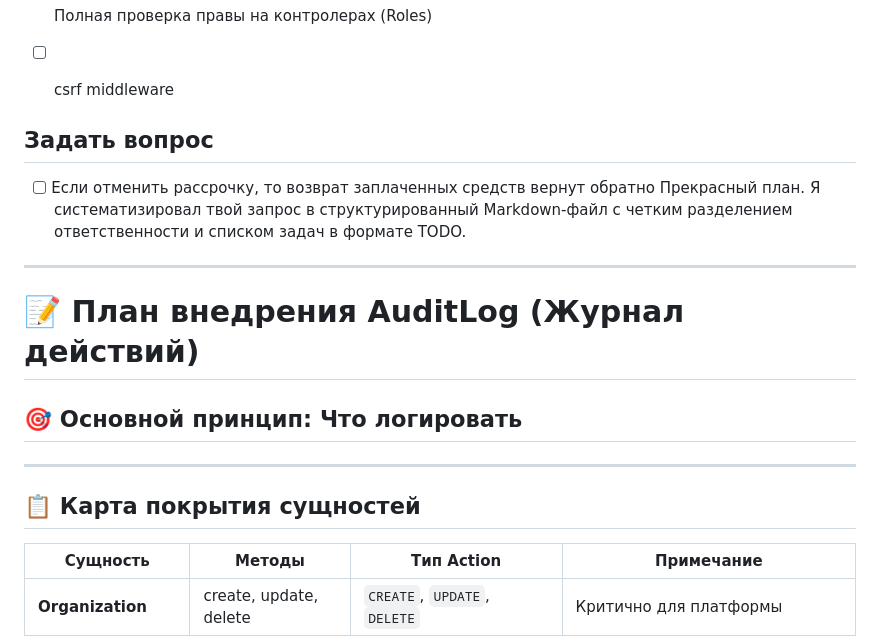
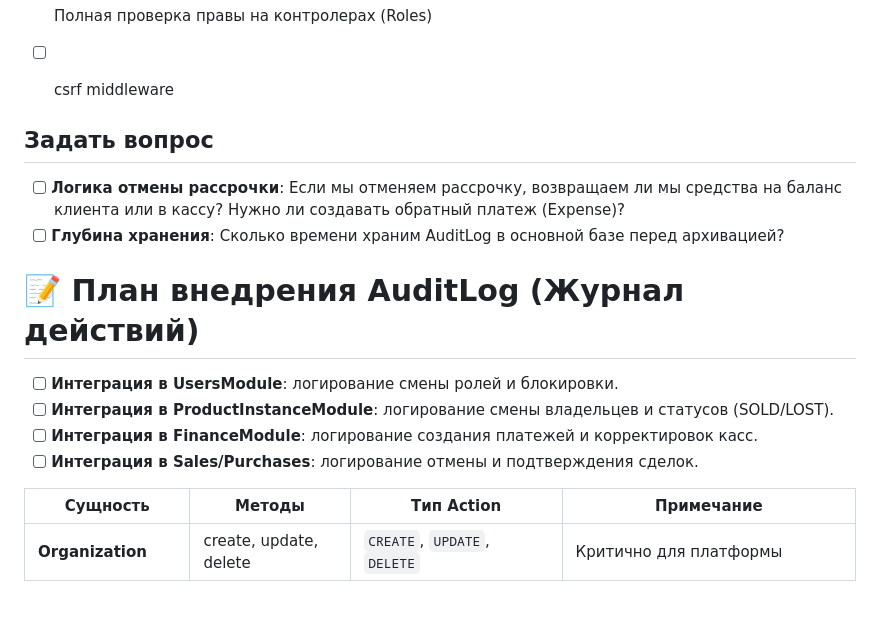
Before and after one commit to happy2111/erp, a Markdown page: docs/todos.md, the part around one of its changes. Drawn GitHub-style; blank space fills up the shorter version.

```diff
--- a/docs/todos.md
+++ b/docs/todos.md
@@ -68,19 +68,17 @@
 - [ ] csrf middleware
 
 
+
+
 ## Задать вопрос
-- [ ] Если отменить рассрочку, то возврат заплаченных средств вернут обратно
-  Прекрасный план. Я систематизировал твой запрос в структурированный Markdown-файл с четким разделением ответственности и списком задач в формате TODO.
-
----
+* [ ] **Логика отмены рассрочки**: Если мы отменяем рассрочку, возвращаем ли мы средства на баланс клиента или в кассу? Нужно ли создавать обратный платеж (Expense)?
+* [ ] **Глубина хранения**: Сколько времени храним AuditLog в основной базе перед архивацией?
 
 # 📝 План внедрения AuditLog (Журнал действий)
-
-## 🎯 Основной принцип: Что логировать
-
----
-
-## 📋 Карта покрытия сущностей
+* [ ] **Интеграция в UsersModule**: логирование смены ролей и блокировки.
+* [ ] **Интеграция в ProductInstanceModule**: логирование смены владельцев и статусов (SOLD/LOST).
+* [ ] **Интеграция в FinanceModule**: логирование создания платежей и корректировок касс.
+* [ ] **Интеграция в Sales/Purchases**: логирование отмены и подтверждения сделок.
 
 | Сущность | Методы | Тип Action | Примечание |
 | --- | --- | --- | --- |
```
Also changed, not shown: other parts of docs/todos.md (+0 -40 lines).
